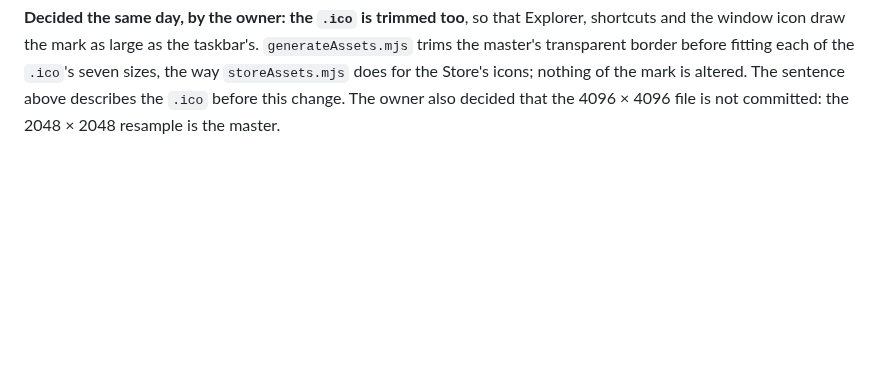
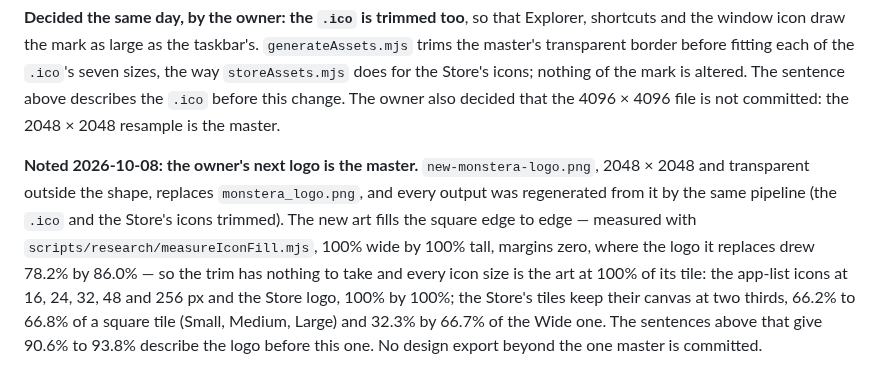
Before and after one commit to tenslorai-tar/monstera, a Markdown page: docs/DECISIONS/0002-brand-mark-treatment.md, the part around the change. GitHub-like rendering; blank space fills up the shorter version.

```diff
--- a/docs/DECISIONS/0002-brand-mark-treatment.md
+++ b/docs/DECISIONS/0002-brand-mark-treatment.md
@@ -181,3 +181,11 @@ tile; that is the one place the drawn area is smaller, and it is recorded here r
 large as the taskbar's. `generateAssets.mjs` trims the master's transparent border before fitting each of the `.ico`'s seven sizes,
 the way `storeAssets.mjs` does for the Store's icons; nothing of the mark is altered. The sentence above describes the `.ico` before
 this change. The owner also decided that the 4096 × 4096 file is not committed: the 2048 × 2048 resample is the master.
+
+**Noted 2026-10-08: the owner's next logo is the master.** `new-monstera-logo.png`, 2048 × 2048 and transparent outside the shape,
+replaces `monstera_logo.png`, and every output was regenerated from it by the same pipeline (the `.ico` and the Store's icons
+trimmed). The new art fills the square edge to edge — measured with `scripts/research/measureIconFill.mjs`, 100% wide by 100% tall,
+margins zero, where the logo it replaces drew 78.2% by 86.0% — so the trim has nothing to take and every icon size is the art at
+100% of its tile: the app-list icons at 16, 24, 32, 48 and 256 px and the Store logo, 100% by 100%; the Store's tiles keep their
+canvas at two thirds, 66.2% to 66.8% of a square tile (Small, Medium, Large) and 32.3% by 66.7% of the Wide one. The sentences above
+that give 90.6% to 93.8% describe the logo before this one. No design export beyond the one master is committed.
```
Also changed, not shown: docs/DECISIONS/README.md (+1 -1 lines), assets/brand/logo-256.png, assets/brand/logo-hero.png, assets/brand/logo-hero@2x.png, assets/brand/logo-title.png, 2 other files.
